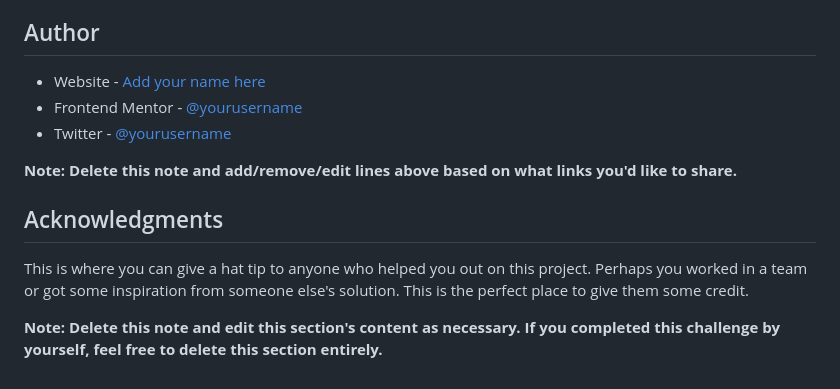
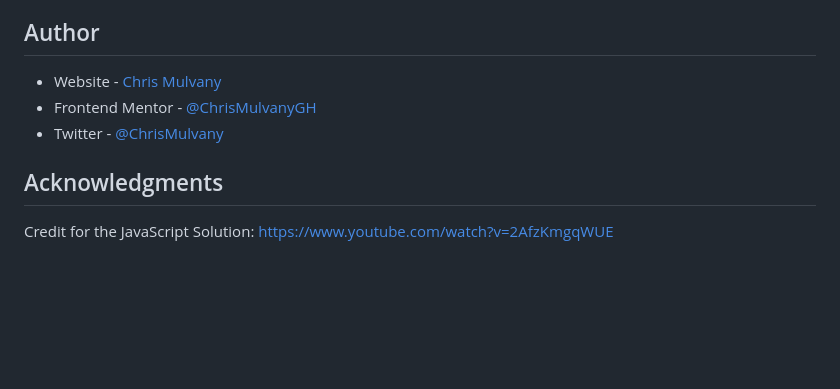
Before and after one commit to ChrisMulvanyGH/advice-generator-app, a Markdown page: README-template.md, the part around the change printed below. Rendered like a GitHub page; blank space fills up the shorter version.

```diff
--- a/README-template.md
+++ b/README-template.md
@@ -97,14 +50,10 @@ Use this section to outline areas that you want to continue focusing on in futur
 
 ## Author
 
-- Website - [Add your name here](https://www.your-site.com)
-- Frontend Mentor - [@yourusername](https://www.frontendmentor.io/profile/yourusername)
-- Twitter - [@yourusername](https://www.twitter.com/yourusername)
-
-**Note: Delete this note and add/remove/edit lines above based on what links you'd like to share.**
+- Website - [Chris Mulvany](https://www.chrismulvany.com)
+- Frontend Mentor - [@ChrisMulvanyGH](https://www.frontendmentor.io/profile/ChrisMulvanyGH)
+- Twitter - [@ChrisMulvany](https://twitter.com/ChrisMulvany)
 
 ## Acknowledgments
 
-This is where you can give a hat tip to anyone who helped you out on this project. Perhaps you worked in a team or got some inspiration from someone else's solution. This is the perfect place to give them some credit.
-
-**Note: Delete this note and edit this section's content as necessary. If you completed this challenge by yourself, feel free to delete this section entirely.**
+Credit for the JavaScript Solution:  https://www.youtube.com/watch?v=2AfzKmgqWUE
```
Also changed, not shown: other parts of README-template.md (+8 -55 lines), desktop-screenshot.png (added), mobile-screenshot.png (added).
